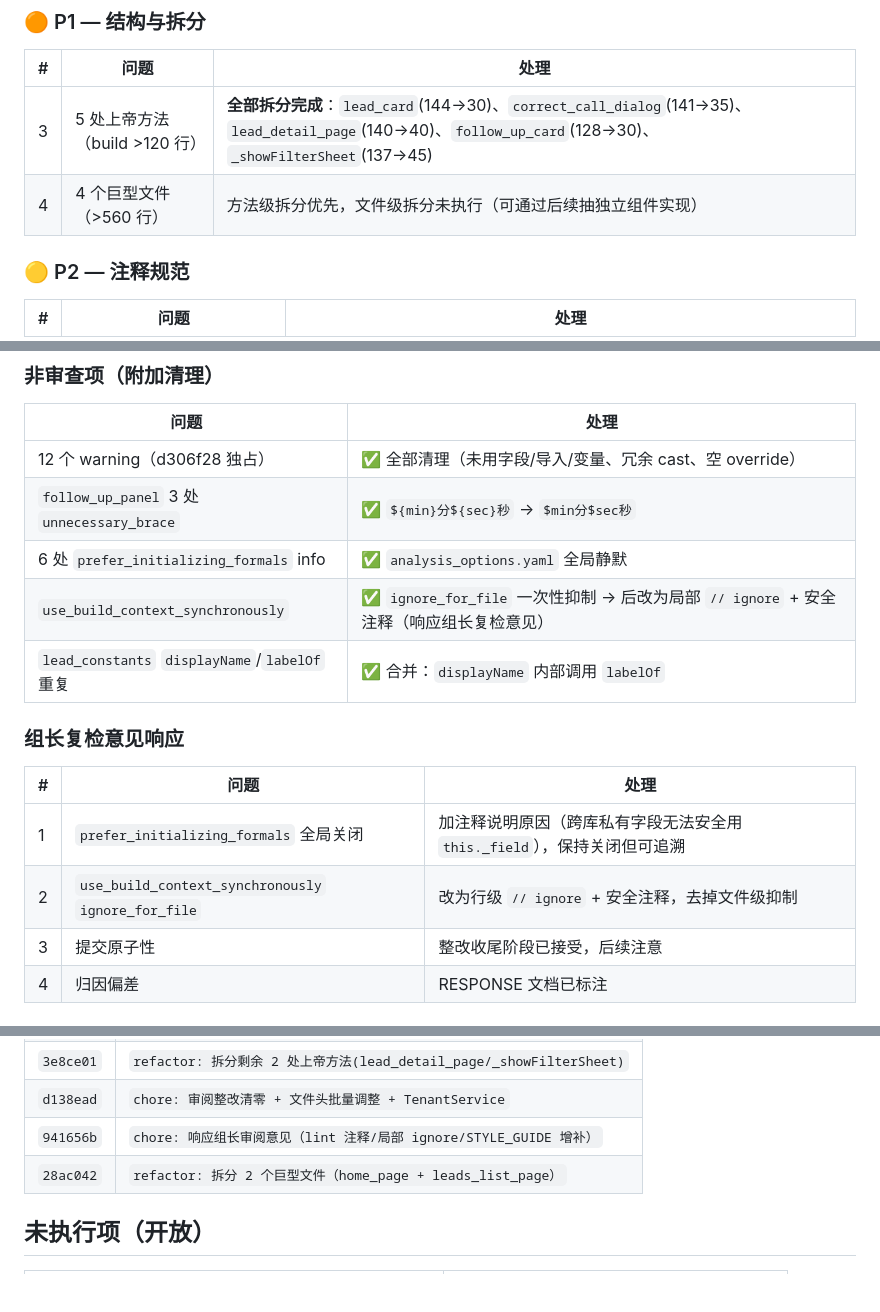
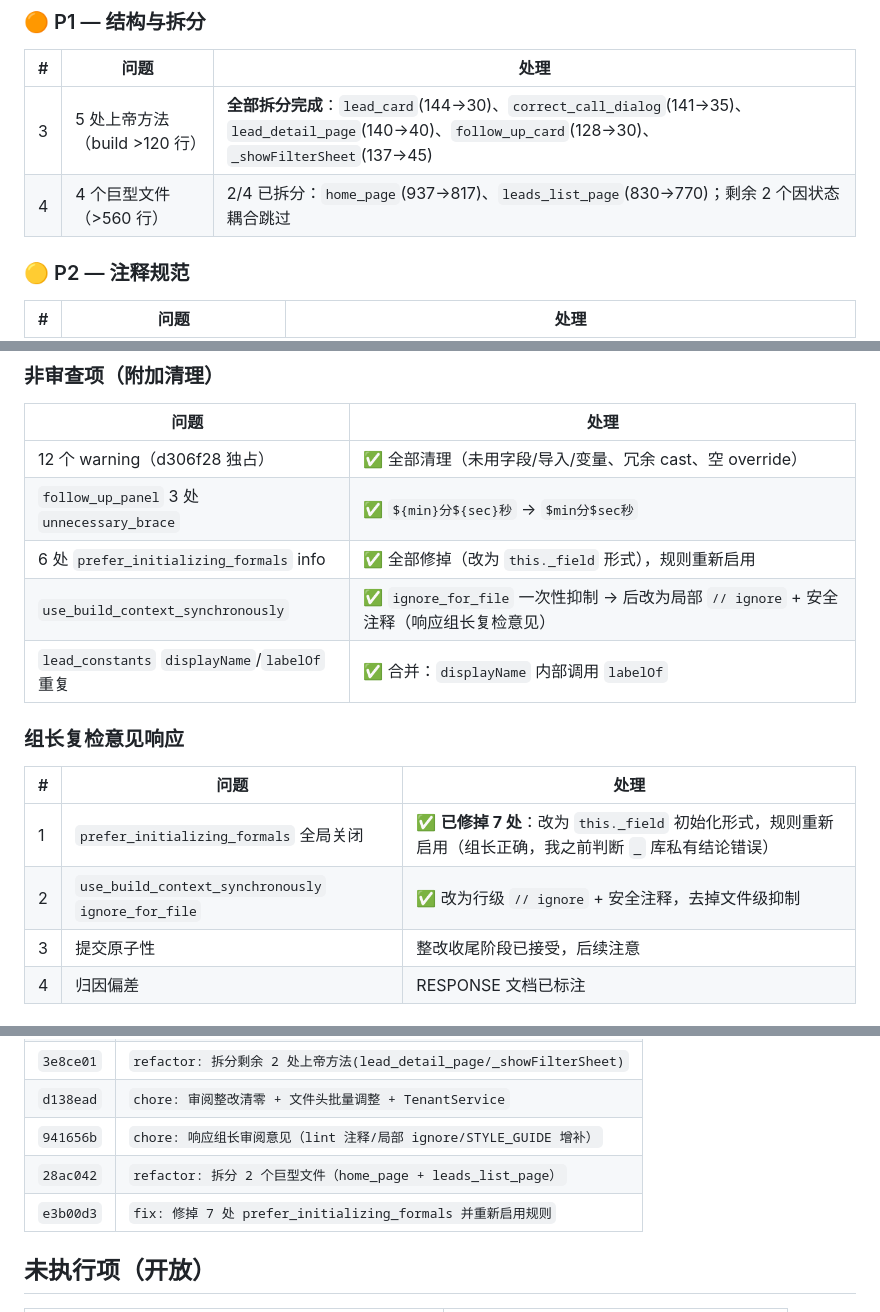
Before and after one commit to fengcms/telemarketing-saas-app, a Markdown page: docs/review/RESPONSE-2026-07-23.md, 3 parts joined by grey strips. Rendered like a GitHub page; blank space fills up the shorter version.

Commit message:
docs: 更新 RESPONSE 文档反映 prefer_initializing_formals 修复

```diff
--- a/docs/review/RESPONSE-2026-07-23.md
+++ b/docs/review/RESPONSE-2026-07-23.md
@@ -27,7 +27,7 @@
 | # | 问题 | 处理 |
 |---|------|------|
 | 3 | 5 处上帝方法（build >120 行） | **全部拆分完成**：`lead_card`(144→30)、`correct_call_dialog`(141→35)、`lead_detail_page`(140→40)、`follow_up_card`(128→30)、`_showFilterSheet`(137→45) |
-| 4 | 4 个巨型文件（>560 行） | 方法级拆分优先，文件级拆分未执行（可通过后续抽独立组件实现） |
+| 4 | 4 个巨型文件（>560 行） | 2/4 已拆分：`home_page`(937→817)、`leads_list_page`(830→770)；剩余 2 个因状态耦合跳过 |
 
 ### 🟡 P2 — 注释规范
 
@@ -52,7 +52,7 @@
 |------|------|
 | 12 个 warning（d306f28 独占） | ✅ 全部清理（未用字段/导入/变量、冗余 cast、空 override） |
 | `follow_up_panel` 3 处 `unnecessary_brace` | ✅ `${min}分${sec}秒` → `$min分$sec秒` |
-| 6 处 `prefer_initializing_formals` info | ✅ `analysis_options.yaml` 全局静默 |
+| 6 处 `prefer_initializing_formals` info | ✅ 全部修掉（改为 `this._field` 形式），规则重新启用 |
 | `use_build_context_synchronously` | ✅ `ignore_for_file` 一次性抑制 → 后改为局部 `// ignore` + 安全注释（响应组长复检意见）|
 | `lead_constants` `displayName`/`labelOf` 重复 | ✅ 合并：`displayName` 内部调用 `labelOf` |
 
@@ -60,8 +60,8 @@
 
 | # | 问题 | 处理 |
 |---|------|------|
-| 1 | `prefer_initializing_formals` 全局关闭 | 加注释说明原因（跨库私有字段无法安全用 `this._field`），保持关闭但可追溯 |
-| 2 | `use_build_context_synchronously` `ignore_for_file` | 改为行级 `// ignore` + 安全注释，去掉文件级抑制 |
+| 1 | `prefer_initializing_formals` 全局关闭 | ✅ **已修掉 7 处**：改为 `this._field` 初始化形式，规则重新启用（组长正确，我之前判断 `_` 库私有结论错误） |
+| 2 | `use_build_context_synchronously` `ignore_for_file` | ✅ 改为行级 `// ignore` + 安全注释，去掉文件级抑制 |
 | 3 | 提交原子性 | 整改收尾阶段已接受，后续注意 |
 | 4 | 归因偏差 | RESPONSE 文档已标注 |
 
@@ -75,6 +75,7 @@
 | `d138ead` | `chore: 审阅整改清零 + 文件头批量调整 + TenantService` |
 | `941656b` | `chore: 响应组长审阅意见（lint 注释/局部 ignore/STYLE_GUIDE 增补）` |
 | `28ac042` | `refactor: 拆分 2 个巨型文件（home_page + leads_list_page）` |
+| `e3b00d3` | `fix: 修掉 7 处 prefer_initializing_formals 并重新启用规则` |
 
 ## 未执行项（开放）
 
```
